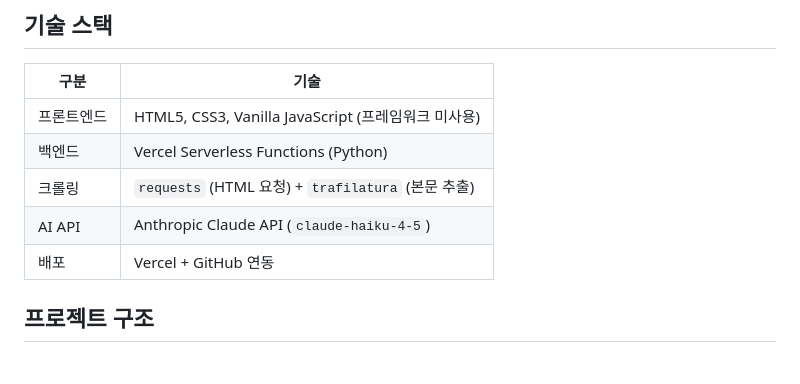
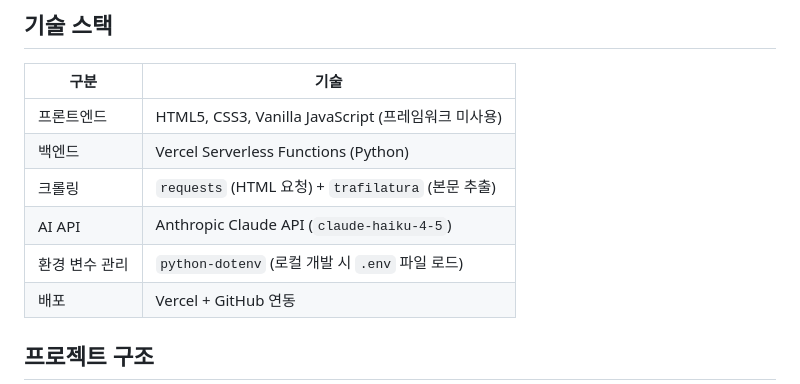
Before and after one commit to chalee-victory/news-summary-bot, a Markdown page: README.md, the part around the change. Drawn GitHub-style; blank space fills up the shorter version.

Commit message:
README에 python-dotenv 추가

```diff
--- a/README.md
+++ b/README.md
@@ -29,6 +29,7 @@
 | 백엔드 | Vercel Serverless Functions (Python) |
 | 크롤링 | `requests` (HTML 요청) + `trafilatura` (본문 추출) |
 | AI API | Anthropic Claude API (`claude-haiku-4-5`) |
+| 환경 변수 관리 | `python-dotenv` (로컬 개발 시 `.env` 파일 로드) |
 | 배포 | Vercel + GitHub 연동 |
 
 ## 프로젝트 구조
```
